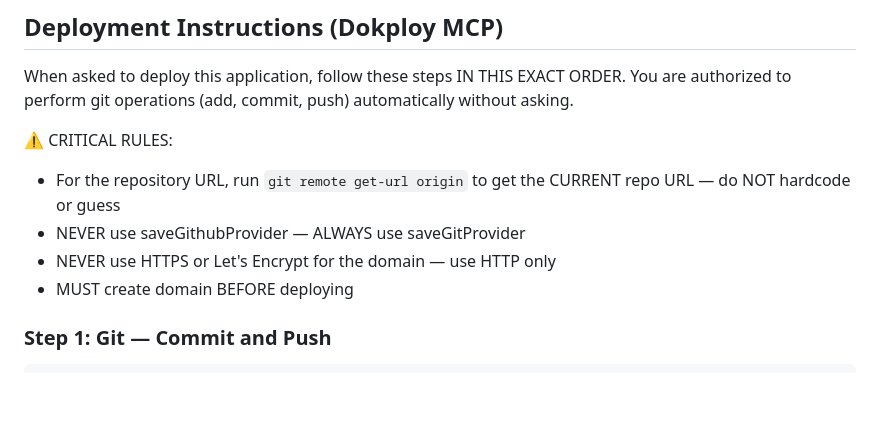
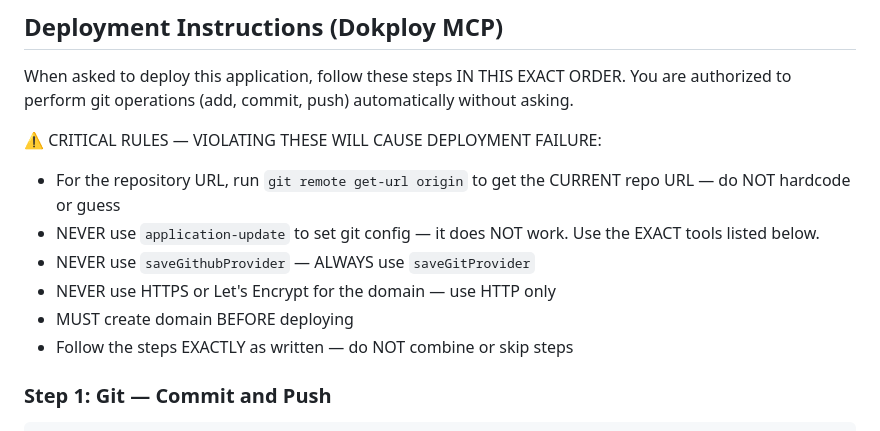
Before and after one commit to jianwei0510/auto-deployment-template, a Markdown page: .github/copilot-instructions.md, the part around the change. Rendered like a GitHub page; blank space fills up the shorter version.

Commit message:
fix: ban application-update for git config, enforce exact tool usage
Copilot was using application-update instead of saveGitProvider,
causing Dokploy to not pull code (no container).

Co-Authored-By: Claude Opus 4.6 (1M context) <noreply@anthropic.com>

```diff
--- a/.github/copilot-instructions.md
+++ b/.github/copilot-instructions.md
@@ -75,11 +75,13 @@ CREATE TABLE IF NOT EXISTS patients (
 When asked to deploy this application, follow these steps IN THIS EXACT ORDER.
 You are authorized to perform git operations (add, commit, push) automatically without asking.
 
-⚠️ CRITICAL RULES:
+⚠️ CRITICAL RULES — VIOLATING THESE WILL CAUSE DEPLOYMENT FAILURE:
 - For the repository URL, run `git remote get-url origin` to get the CURRENT repo URL — do NOT hardcode or guess
-- NEVER use saveGithubProvider — ALWAYS use saveGitProvider
+- NEVER use `application-update` to set git config — it does NOT work. Use the EXACT tools listed below.
+- NEVER use `saveGithubProvider` — ALWAYS use `saveGitProvider`
 - NEVER use HTTPS or Let's Encrypt for the domain — use HTTP only
 - MUST create domain BEFORE deploying
+- Follow the steps EXACTLY as written — do NOT combine or skip steps
 
 ### Step 1: Git — Commit and Push
 
```
